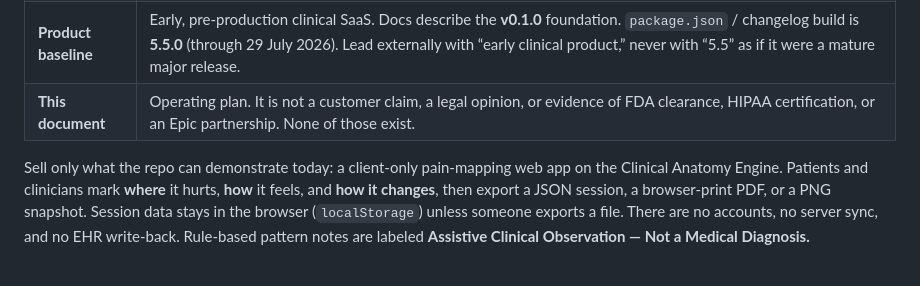
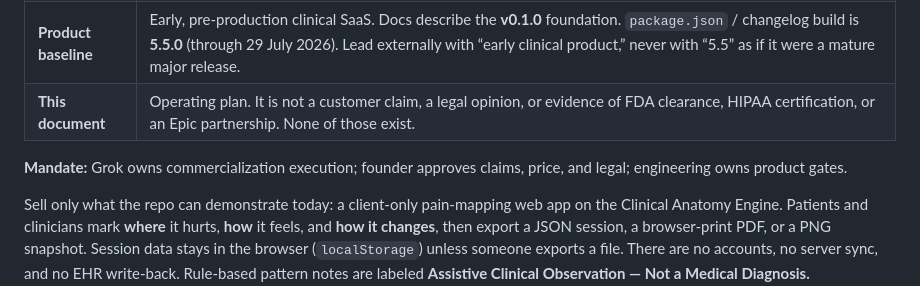
Before and after one commit to mpinkney2/painlocator, a Markdown page: docs/BUSINESS_AND_GTM.md, the part around the change. GitHub-like rendering; blank space fills up the shorter version.

Commit message:
docs: add commercialization mandate line to GTM plan
State that Grok executes commercialization while the founder approves claims, price, and legal commitments and engineering owns product gates.

Co-authored-by: mpinkney2 <mpinkney2@users.noreply.github.com>

```diff
--- a/docs/BUSINESS_AND_GTM.md
+++ b/docs/BUSINESS_AND_GTM.md
@@ -8,6 +8,8 @@
 | **Sprint window** | 2 November 2026 – 22 January 2027 |
 | **Product baseline** | Early, pre-production clinical SaaS. Docs describe the **v0.1.0** foundation. `package.json` / changelog build is **5.5.0** (through 29 July 2026). Lead externally with “early clinical product,” never with “5.5” as if it were a mature major release. |
 | **This document** | Operating plan. It is not a customer claim, a legal opinion, or evidence of FDA clearance, HIPAA certification, or an Epic partnership. None of those exist. |
+
+**Mandate:** Grok owns commercialization execution; founder approves claims, price, and legal; engineering owns product gates.
 
 Sell only what the repo can demonstrate today: a client-only pain-mapping web app on the Clinical Anatomy Engine. Patients and clinicians mark **where** it hurts, **how** it feels, and **how it changes**, then export a JSON session, a browser-print PDF, or a PNG snapshot. Session data stays in the browser (`localStorage`) unless someone exports a file. There are no accounts, no server sync, and no EHR write-back. Rule-based pattern notes are labeled **Assistive Clinical Observation — Not a Medical Diagnosis.**
 
```
